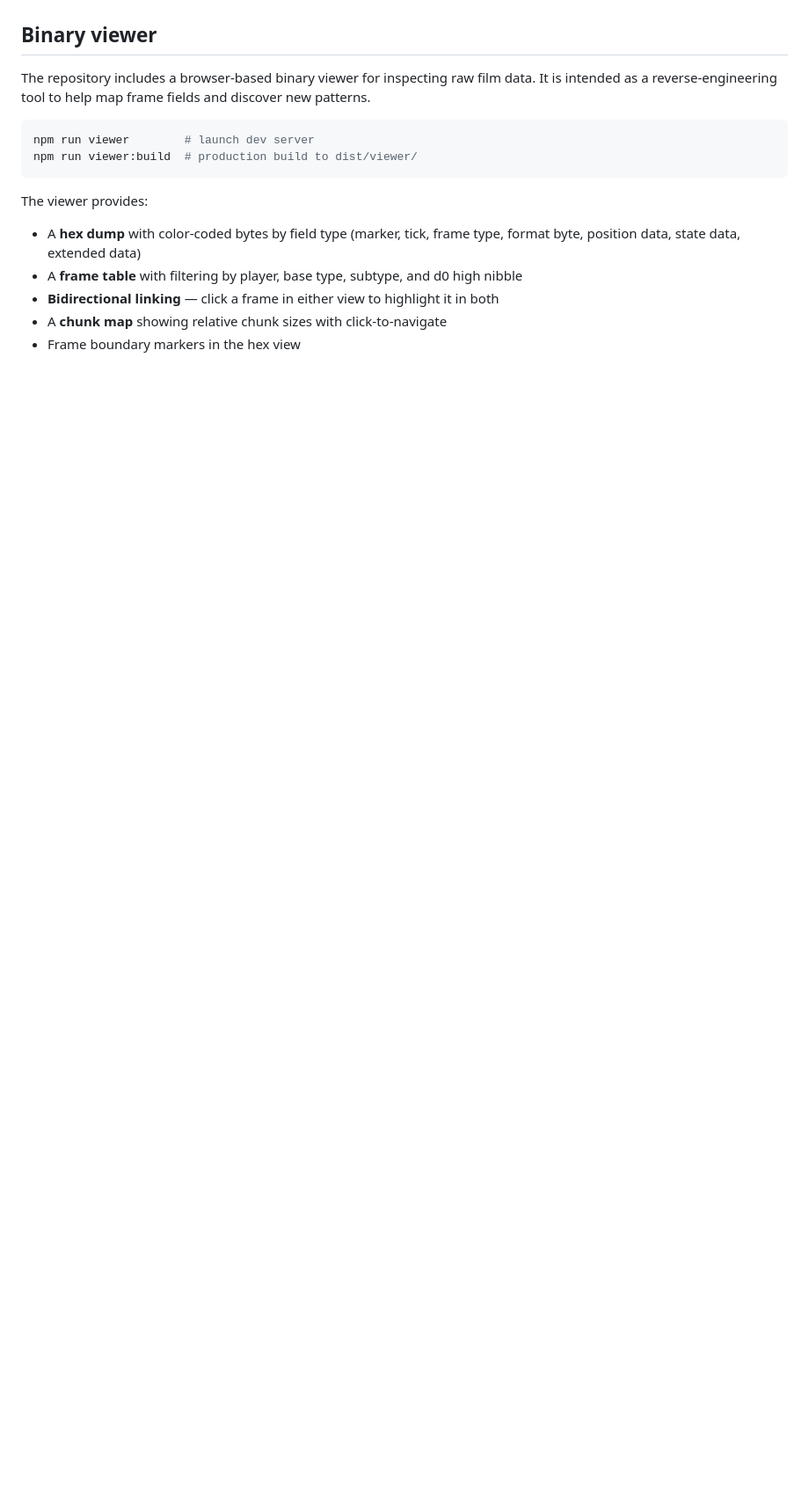
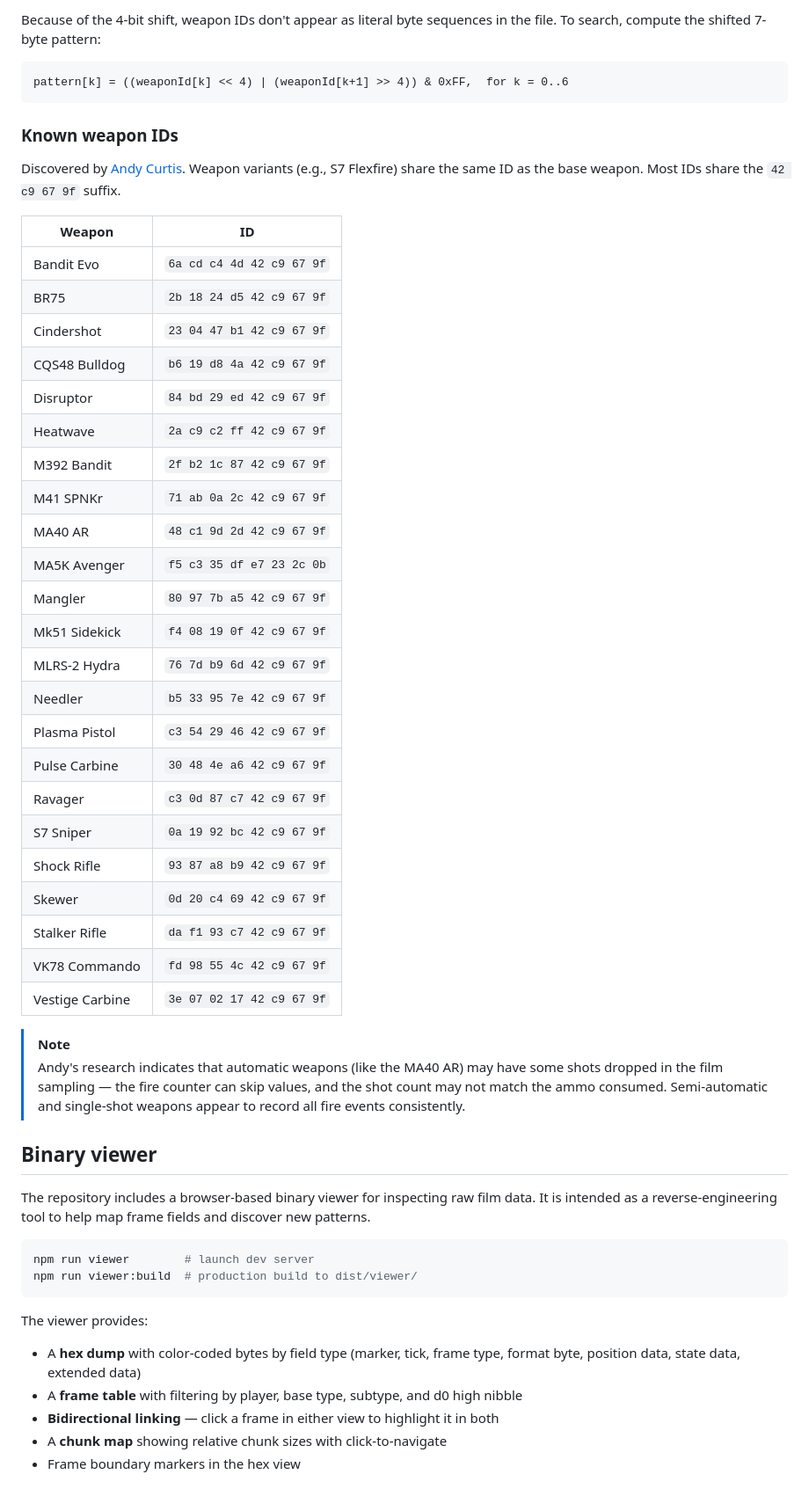
Before and after one commit to dend/filmshell, a Markdown page: README.md, the part around one of its changes. Shown at 88% size. Rendered like a GitHub page; blank space fills up the shorter version.

````diff
--- a/README.md
+++ b/README.md
@@ -175,3 +199,42 @@ Each film directory contains the decompressed film chunks, match/film metadata,
+Because of the 4-bit shift, weapon IDs don't appear as literal byte sequences in the file. To search, compute the shifted 7-byte pattern:
+
+```
+pattern[k] = ((weaponId[k] << 4) | (weaponId[k+1] >> 4)) & 0xFF,  for k = 0..6
+```
+
+### Known weapon IDs
+
+Discovered by [Andy Curtis](https://github.com/acurtis166). Weapon variants (e.g., S7 Flexfire) share the same ID as the base weapon. Most IDs share the `42 c9 67 9f` suffix.
+
+| Weapon | ID |
+|---|---|
+| Bandit Evo | `6a cd c4 4d 42 c9 67 9f` |
+| BR75 | `2b 18 24 d5 42 c9 67 9f` |
+| Cindershot | `23 04 47 b1 42 c9 67 9f` |
+| CQS48 Bulldog | `b6 19 d8 4a 42 c9 67 9f` |
+| Disruptor | `84 bd 29 ed 42 c9 67 9f` |
+| Heatwave | `2a c9 c2 ff 42 c9 67 9f` |
+| M392 Bandit | `2f b2 1c 87 42 c9 67 9f` |
+| M41 SPNKr | `71 ab 0a 2c 42 c9 67 9f` |
+| MA40 AR | `48 c1 9d 2d 42 c9 67 9f` |
+| MA5K Avenger | `f5 c3 35 df e7 23 2c 0b` |
+| Mangler | `80 97 7b a5 42 c9 67 9f` |
+| Mk51 Sidekick | `f4 08 19 0f 42 c9 67 9f` |
+| MLRS-2 Hydra | `76 7d b9 6d 42 c9 67 9f` |
+| Needler | `b5 33 95 7e 42 c9 67 9f` |
+| Plasma Pistol | `c3 54 29 46 42 c9 67 9f` |
+| Pulse Carbine | `30 48 4e a6 42 c9 67 9f` |
+| Ravager | `c3 0d 87 c7 42 c9 67 9f` |
+| S7 Sniper | `0a 19 92 bc 42 c9 67 9f` |
+| Shock Rifle | `93 87 a8 b9 42 c9 67 9f` |
+| Skewer | `0d 20 c4 69 42 c9 67 9f` |
+| Stalker Rifle | `da f1 93 c7 42 c9 67 9f` |
+| VK78 Commando | `fd 98 55 4c 42 c9 67 9f` |
+| Vestige Carbine | `3e 07 02 17 42 c9 67 9f` |
+
+> [!NOTE]
+> Andy's research indicates that automatic weapons (like the MA40 AR) may have some shots dropped in the film sampling — the fire counter can skip values, and the shot count may not match the ammo consumed. Semi-automatic and single-shot weapons appear to record all fire events consistently.
+
 ## Binary viewer
 
 The repository includes a browser-based binary viewer for inspecting raw film data. It is intended as a reverse-engineering tool to help map frame fields and discover new patterns.
````
Also changed, not shown: other parts of README.md (+25 -1 lines), CLAUDE.md (+42 -0 lines).
